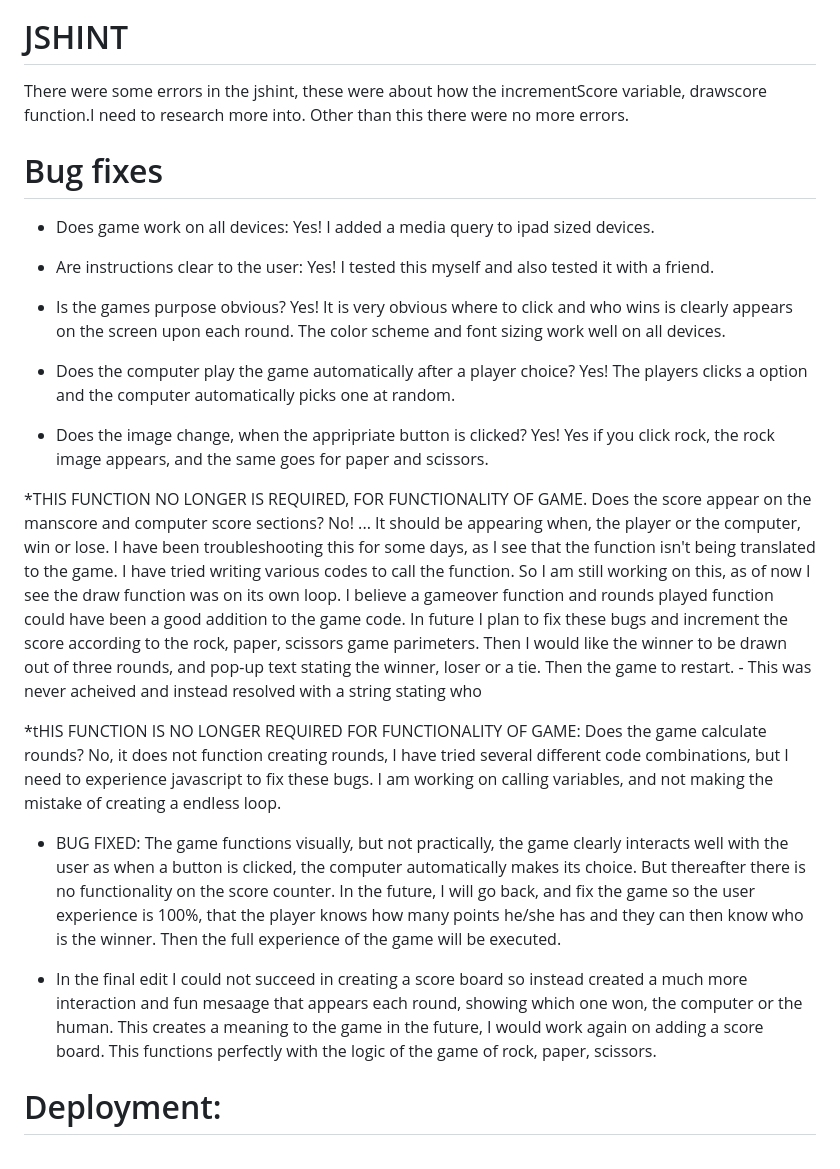
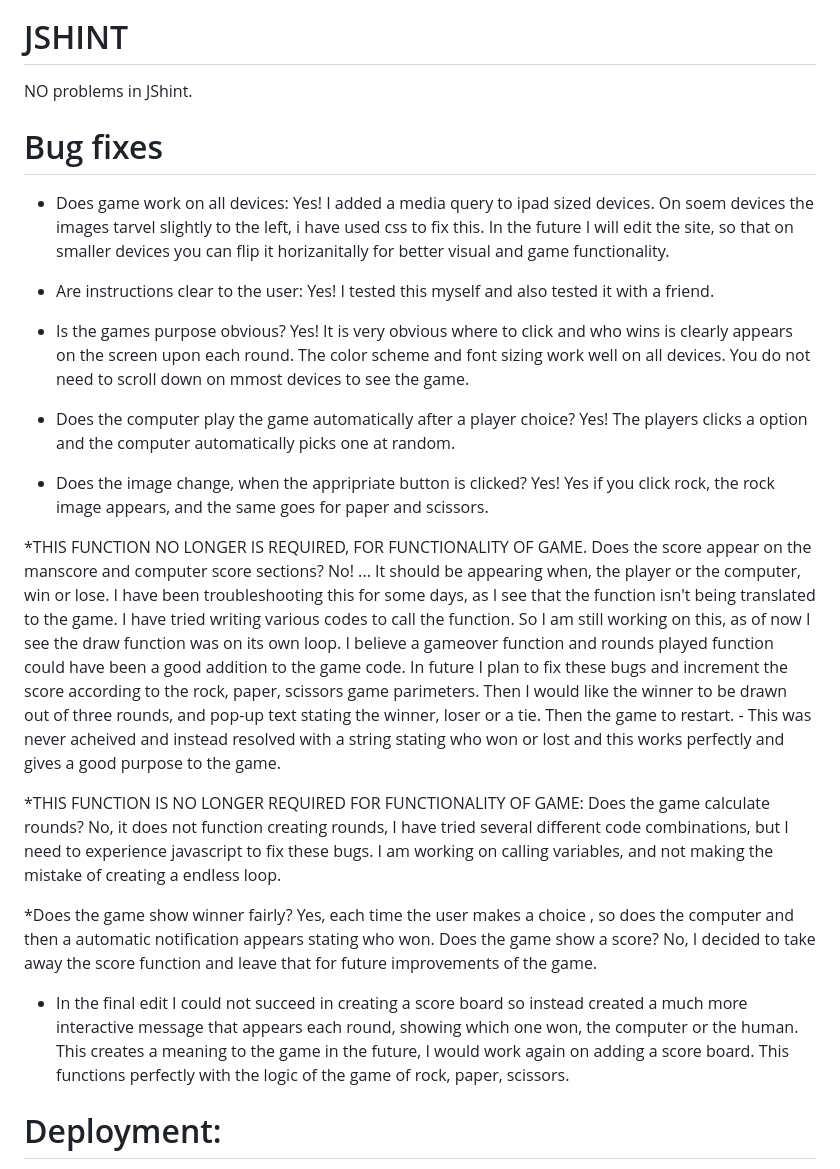
Before and after one commit to hnjw-png/manvsmachine, a Markdown page: README.md, the part around one of its changes. GitHub-like rendering.

Commit message:
Update README.md
edit grammar on readme

```diff
--- a/README.md
+++ b/README.md
@@ -167,28 +171,27 @@ https://icon-library.com/icon/rock-paper-scissors-icon-24.html
 
 # JSHINT
 
-There were some errors in the jshint, these were about how the incrementScore variable, drawscore function.I need to research more into. Other than this there were no more errors.
-
+NO problems in JShint.
 
 # Bug fixes
 
-* Does game work on all devices: Yes! I added a media query to ipad sized devices.
+* Does game work on all devices: Yes! I added a media query to ipad sized devices. On soem devices the images tarvel slightly to the left, i have used css to fix this. In the future I will edit the site, so that on smaller devices you can flip it horizanitally for better visual and game functionality.
 
 * Are instructions clear to the user: Yes! I tested this myself and also tested it with a friend.
 
-* Is the games purpose obvious? Yes! It is very obvious where to click and who wins is clearly appears on the screen upon each round. The color scheme and font sizing work well on all devices.
+* Is the games purpose obvious? Yes! It is very obvious where to click and who wins is clearly appears on the screen upon each round. The color scheme and font sizing work well on all devices. You do not need to scroll down on mmost devices to see the game.
 
 * Does the computer play the game automatically after a player choice? Yes! The players clicks a option and the computer automatically picks one at random.
 
 * Does the image change, when the appripriate button is clicked? Yes! Yes if you click rock, the rock image appears, and the same goes for paper and scissors.
 
-*THIS FUNCTION NO LONGER IS REQUIRED, FOR FUNCTIONALITY OF GAME. Does the score appear on the manscore and computer score sections? No! ... It should be appearing when, the player or the computer, win or lose. I have been troubleshooting this for some days, as I see that the function isn't being translated to the game. I have tried writing various codes to call the function. So I am still working on this, as of now I see the draw function was on its own loop. I believe a gameover function and rounds played function could have been a good addition to the game code. In future I plan to fix these bugs and increment the score according to the rock, paper, scissors game parimeters. Then I would like the winner to be drawn out of three rounds, and pop-up text stating the winner, loser or a tie. Then the game to restart. - This was never acheived and instead resolved with a string stating who
+*THIS FUNCTION NO LONGER IS REQUIRED, FOR FUNCTIONALITY OF GAME. Does the score appear on the manscore and computer score sections? No! ... It should be appearing when, the player or the computer, win or lose. I have been troubleshooting this for some days, as I see that the function isn't being translated to the game. I have tried writing various codes to call the function. So I am still working on this, as of now I see the draw function was on its own loop. I believe a gameover function and rounds played function could have been a good addition to the game code. In future I plan to fix these bugs and increment the score according to the rock, paper, scissors game parimeters. Then I would like the winner to be drawn out of three rounds, and pop-up text stating the winner, loser or a tie. Then the game to restart. - This was never acheived and instead resolved with a string stating who won or lost and this works perfectly and gives a good purpose to the game.
 
-*tHIS FUNCTION IS NO LONGER REQUIRED FOR FUNCTIONALITY OF GAME: Does the game calculate rounds? No, it does not function creating rounds, I have tried several different code combinations, but I need to experience javascript to fix these bugs. I am working on calling variables, and not making the mistake of creating a endless loop.
+*THIS FUNCTION IS NO LONGER REQUIRED FOR FUNCTIONALITY OF GAME: Does the game calculate rounds? No, it does not function creating rounds, I have tried several different code combinations, but I need to experience javascript to fix these bugs. I am working on calling variables, and not making the mistake of creating a endless loop.
 
-* BUG FIXED: The game functions visually, but not practically, the game clearly interacts well with the user as when a button is clicked, the computer automatically makes its choice. But thereafter there is no functionality on the score counter. In the future, I will go back, and fix the game so the user experience is 100%, that the player knows how many points he/she has and they can then know who is the winner. Then the full experience of the game will be executed.
+*Does the game show winner fairly? Yes, each time the user makes a choice , so does the computer and then a automatic notification appears stating who won.  Does the game show a score? No, I decided to take away the score function and leave that for future improvements of the game.
 
-* In the final edit I could not succeed in creating a score board so instead created a much more interaction and fun mesaage that appears each round, showing which one won, the computer or the human. This creates a meaning to the game in the future, I would work again on adding a score board. This functions perfectly with the logic of the game of rock, paper, scissors.
+* In the final edit I could not succeed in creating a score board so instead created a much more interactive message that appears each round, showing which one won, the computer or the human. This creates a meaning to the game in the future, I would work again on adding a score board. This functions perfectly with the logic of the game of rock, paper, scissors.
 
 # Deployment:
 
```
Also changed, not shown: other parts of README.md (+5 -1 lines).
